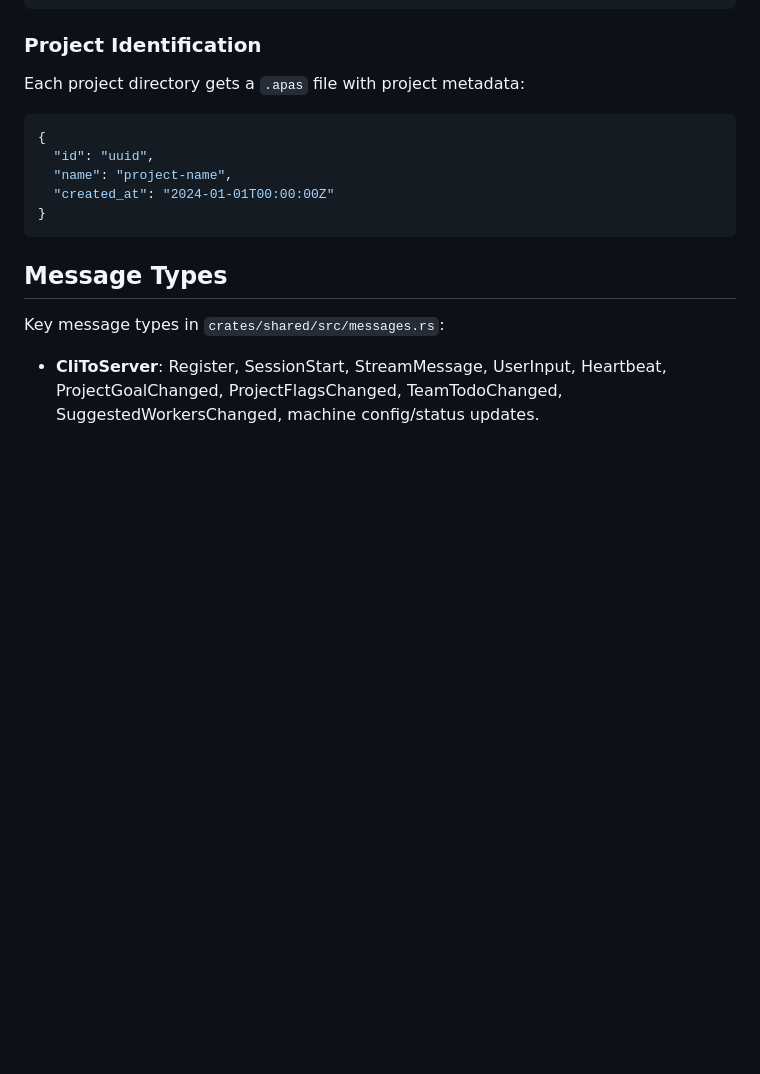
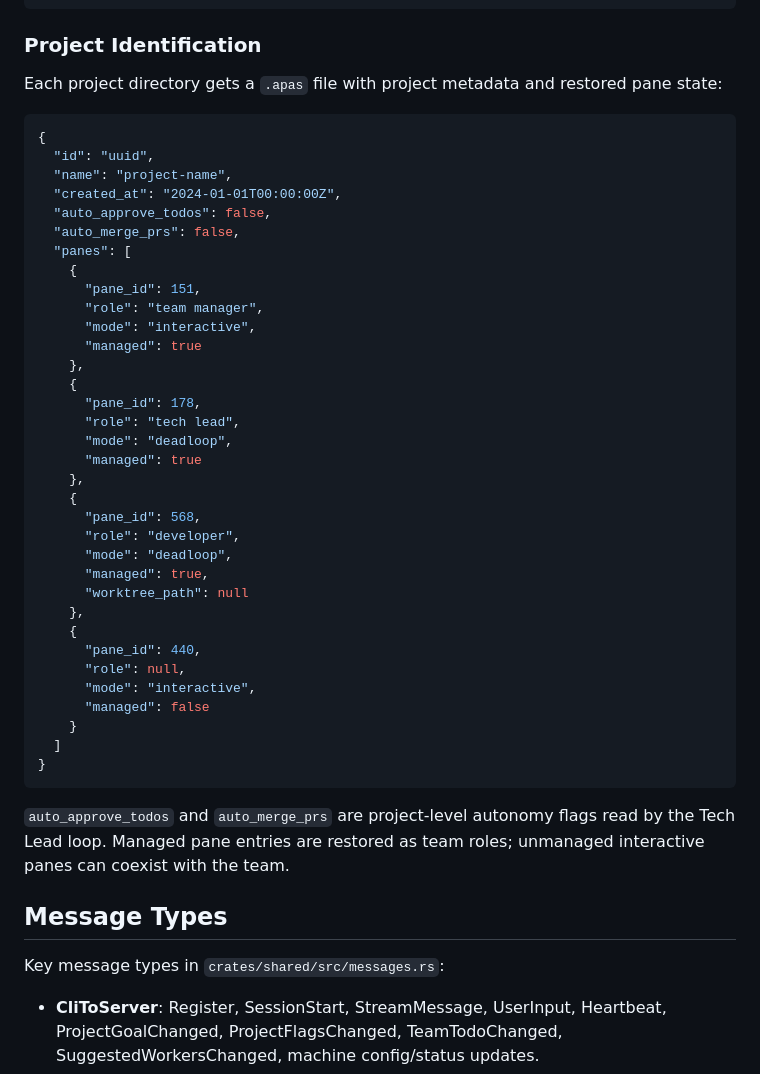
Before and after one commit to shuaimu/apas, a Markdown page: CLAUDE.md, the part around the change. Drawn GitHub-style; blank space fills up the shorter version.

Commit message:
docs: refresh apas project metadata sample

````diff
--- a/CLAUDE.md
+++ b/CLAUDE.md
@@ -153,14 +153,48 @@ claude_path = "claude"
 ```
 
 ### Project Identification
-Each project directory gets a `.apas` file with project metadata:
+Each project directory gets a `.apas` file with project metadata and restored
+pane state:
 ```json
 {
   "id": "uuid",
   "name": "project-name",
-  "created_at": "2024-01-01T00:00:00Z"
+  "created_at": "2024-01-01T00:00:00Z",
+  "auto_approve_todos": false,
+  "auto_merge_prs": false,
+  "panes": [
+    {
+      "pane_id": 151,
+      "role": "team manager",
+      "mode": "interactive",
+      "managed": true
+    },
+    {
+      "pane_id": 178,
+      "role": "tech lead",
+      "mode": "deadloop",
+      "managed": true
+    },
+    {
+      "pane_id": 568,
+      "role": "developer",
+      "mode": "deadloop",
+      "managed": true,
+      "worktree_path": null
+    },
+    {
+      "pane_id": 440,
+      "role": null,
+      "mode": "interactive",
+      "managed": false
+    }
+  ]
 }
 ```
+
+`auto_approve_todos` and `auto_merge_prs` are project-level autonomy flags read
+by the Tech Lead loop. Managed pane entries are restored as team roles; unmanaged
+interactive panes can coexist with the team.
 
 ## Message Types
 
````
